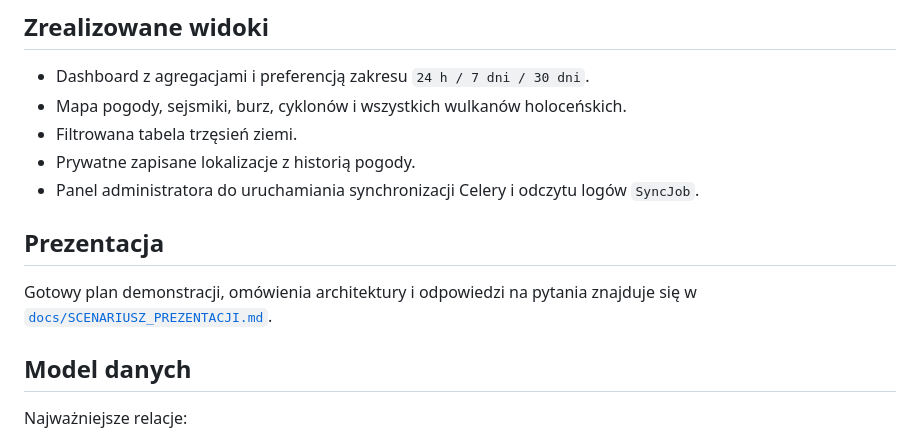
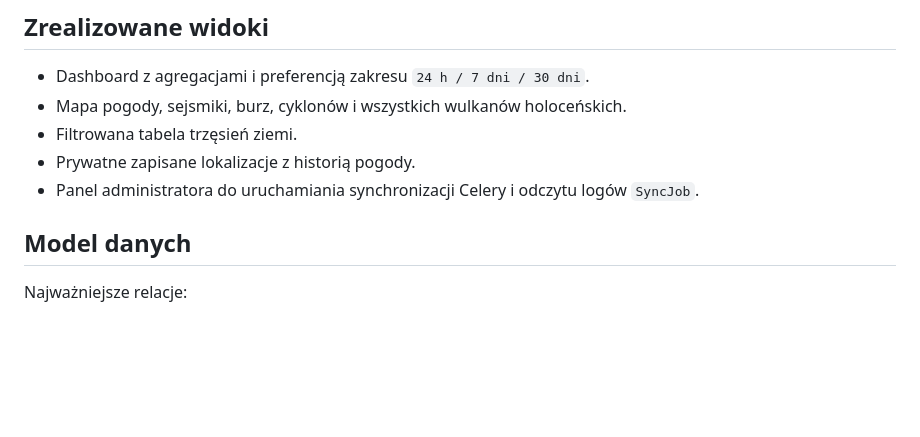
Before and after one commit to PrzemyslawWlazly/aplikacje_internetowe_mzm, a Markdown page: README.md, the part around the change. GitHub-like rendering; blank space fills up the shorter version.

Commit message:
Remove presentation section from README
Removed presentation section and reference to demo scenario.

```diff
--- a/README.md
+++ b/README.md
@@ -166,9 +166,7 @@ GitHub Actions wykonuje te same kontrole automatycznie dla pushy i pull request
 - Prywatne zapisane lokalizacje z historią pogody.
 - Panel administratora do uruchamiania synchronizacji Celery i odczytu logów `SyncJob`.
 
-## Prezentacja
 
-Gotowy plan demonstracji, omówienia architektury i odpowiedzi na pytania znajduje się w [`docs/SCENARIUSZ_PREZENTACJI.md`](docs/SCENARIUSZ_PREZENTACJI.md).
 
 ## Model danych
 
```
